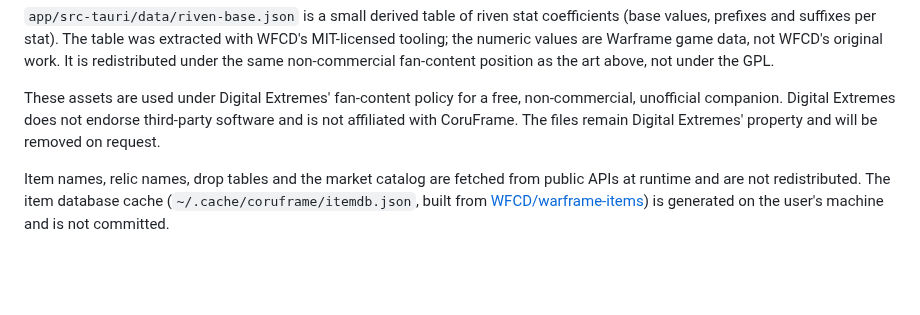
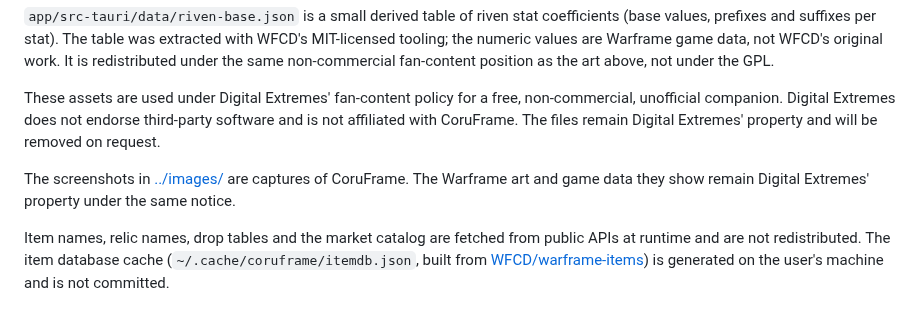
Before and after one commit to coruscnium/CoruFrame, a Markdown page: docs/legal/assets.md, the part around the change. GitHub-like rendering; blank space fills up the shorter version.

```diff
--- a/docs/legal/assets.md
+++ b/docs/legal/assets.md
@@ -25,6 +25,8 @@ CoruFrame is free, non-commercial and not affiliated with Digital Extremes. Thes
 
 These assets are used under Digital Extremes' fan-content policy for a free, non-commercial, unofficial companion. Digital Extremes does not endorse third-party software and is not affiliated with CoruFrame. The files remain Digital Extremes' property and will be removed on request.
 
+The screenshots in [../images/](../images/) are captures of CoruFrame. The Warframe art and game data they show remain Digital Extremes' property under the same notice.
+
 Item names, relic names, drop tables and the market catalog are fetched from public APIs at runtime and are not redistributed. The item database cache (`~/.cache/coruframe/itemdb.json`, built from [WFCD/warframe-items](https://github.com/WFCD/warframe-items)) is generated on the user's machine and is not committed.
 
 ## Lucide
```
Also changed, not shown: README.md (+12 -0 lines), docs/wiki/Home.md (+2 -0 lines), docs/images/app-collection.png (added), docs/images/app-inventory.png (added), docs/images/app-market.png (added), docs/images/app-relics.png (added), docs/images/app-trading.png (added).
